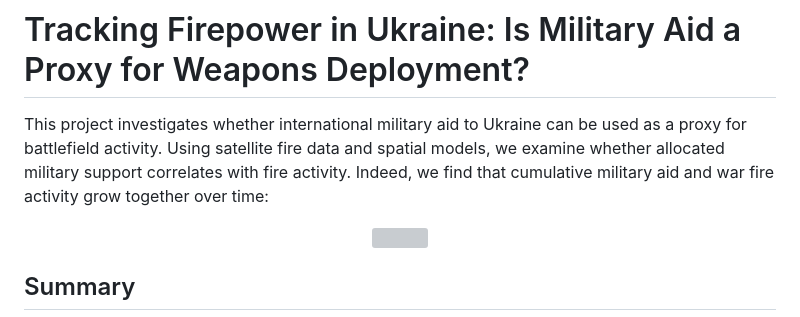
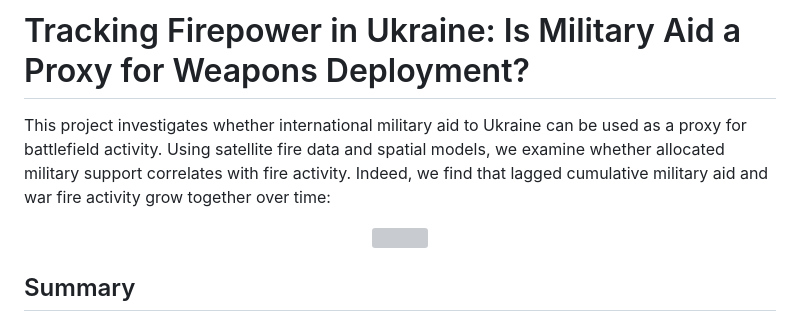
Before and after one commit to javierospital/Military-Aid-and-Conflict-in-Ukraine, a Markdown page: README.md, the part around the change. Drawn GitHub-style; grey boxes are pictures that could not be loaded.

```diff
--- a/README.md
+++ b/README.md
@@ -1,7 +1,7 @@
 
 # Tracking Firepower in Ukraine: Is Military Aid a Proxy for Weapons Deployment?
 
-This project investigates whether international military aid to Ukraine can be used as a proxy for battlefield activity. Using satellite fire data and spatial models, we examine whether allocated military support correlates with fire activity. Indeed, we find that cumulative military aid and war fire activity grow together over time:
+This project investigates whether international military aid to Ukraine can be used as a proxy for battlefield activity. Using satellite fire data and spatial models, we examine whether allocated military support correlates with fire activity. Indeed, we find that lagged cumulative military aid and war fire activity grow together over time:
 
  <p align="center">
   <img src="Key Figures/Ukraine-Figure-1" width="700"/>
```
